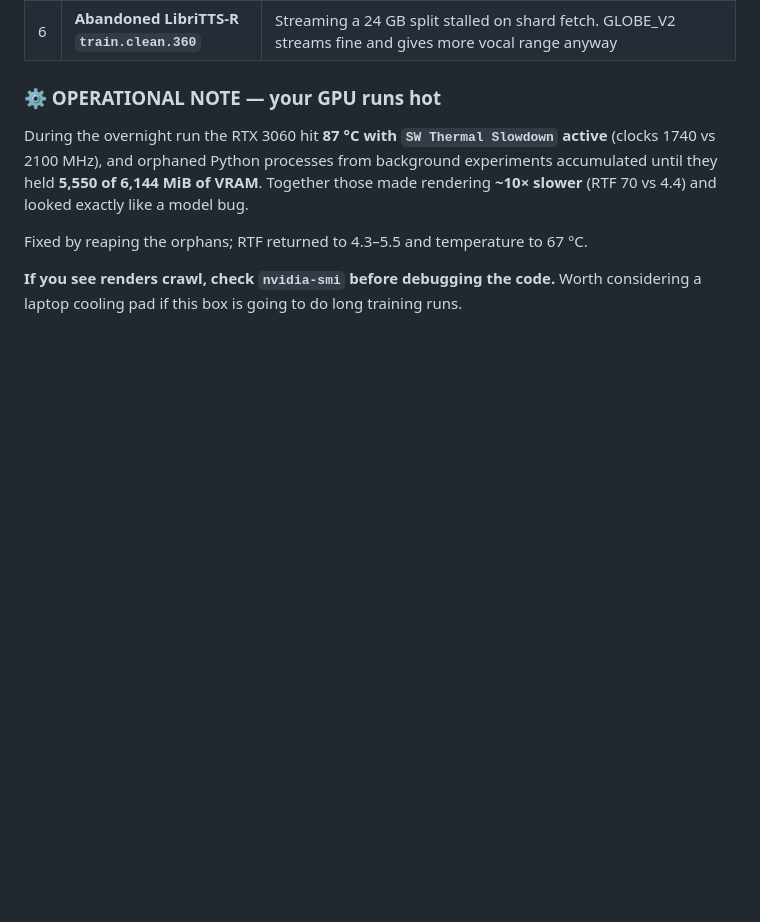
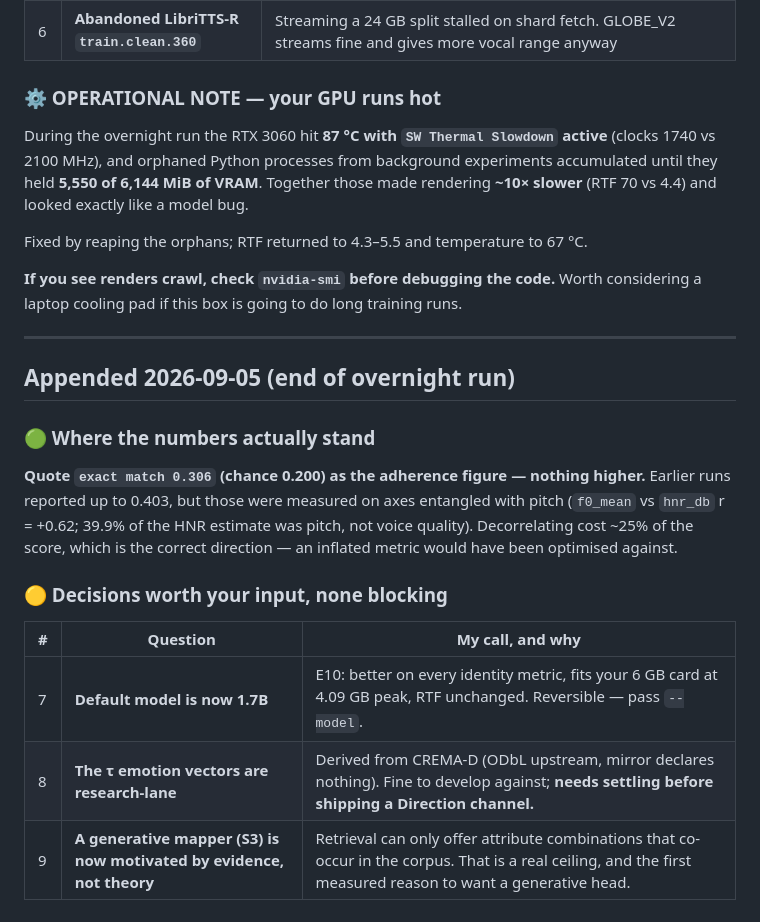
Before and after one commit to PranavMishra17/alaap, a Markdown page: NEEDS-FROM-YOU.md, the part around the change. GitHub-like rendering; blank space fills up the shorter version.

Commit message:
Record the adherence correction in the wake-up docs

```diff
--- a/NEEDS-FROM-YOU.md
+++ b/NEEDS-FROM-YOU.md
@@ -77,3 +77,23 @@ Fixed by reaping the orphans; RTF returned to 4.3–5.5 and temperature to 67 °
 
 **If you see renders crawl, check `nvidia-smi` before debugging the code.**
 Worth considering a laptop cooling pad if this box is going to do long training runs.
+
+---
+
+## Appended 2026-09-05 (end of overnight run)
+
+### 🟢 Where the numbers actually stand
+
+**Quote `exact match 0.306` (chance 0.200) as the adherence figure — nothing higher.**
+Earlier runs reported up to 0.403, but those were measured on axes entangled with pitch
+(`f0_mean` vs `hnr_db` r = +0.62; 39.9% of the HNR estimate was pitch, not voice quality).
+Decorrelating cost ~25% of the score, which is the correct direction — an inflated metric
+would have been optimised against.
+
+### 🟡 Decisions worth your input, none blocking
+
+| # | Question | My call, and why |
+|---|---|---|
+| 7 | **Default model is now 1.7B** | E10: better on every identity metric, fits your 6 GB card at 4.09 GB peak, RTF unchanged. Reversible — pass `--model`. |
+| 8 | **The τ emotion vectors are research-lane** | Derived from CREMA-D (ODbL upstream, mirror declares nothing). Fine to develop against; **needs settling before shipping a Direction channel.** |
+| 9 | **A generative mapper (S3) is now motivated by evidence, not theory** | Retrieval can only offer attribute combinations that co-occur in the corpus. That is a real ceiling, and the first measured reason to want a generative head. |
```
